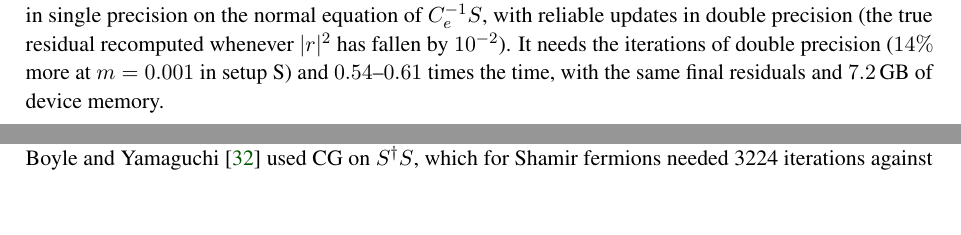
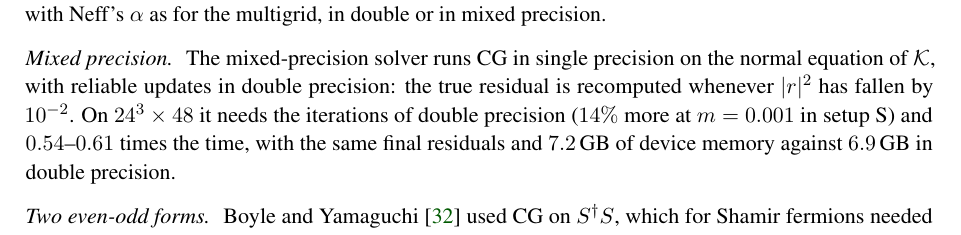
Before and after one commit to atsanroger/RutticeQCD, a LaTeX paper (docs/mg_background/MDWF_MULTIGRID_NOTE.tex, which reads docs/mg_background/results.tex): two parts of pages 20 and 37 of 41 before the commit and part of page 37 of 42 after it, the two joined at a grey line, cut at the place of the change, the shorter picture padded with empty space. Compiled offline with pdfLaTeX.

Commit message:
MG note: Appendix D as The reference CG, with mixed precision and the two even-odd forms; V.B.1 keeps one sentence

```diff
--- a/docs/mg_background/MDWF_MULTIGRID_NOTE.tex
+++ b/docs/mg_background/MDWF_MULTIGRID_NOTE.tex
@@ -1564,7 +1564,16 @@ $32^4$ & $0.593606$ & $3.59$ & $+13.0$ & $+14.1$ & $\approx+14$\\
 \label{sec:cgform}
 
 The reference solver of Sec.~\ref{sec:massscan} is CG on $\mathcal K\dg\mathcal K$ with
-$\mathcal K=\Ce^{-1}S$, the even-odd operator of Bridge++. Boyle and Yamaguchi~\cite{BY} used CG
+$\mathcal K=\Ce^{-1}S$, the even-odd operator of Bridge++, with Neff's $\alpha$ as for the
+multigrid, in double or in mixed precision.
+
+\paragraph{Mixed precision.} The mixed-precision solver runs CG in single precision on the normal
+equation of $\mathcal K$, with reliable updates in double precision: the true residual is
+recomputed whenever $|r|^2$ has fallen by $10^{-2}$. On $24^3\times48$ it needs the iterations of
+double precision ($14\%$ more at $m=0.001$ in setup~S) and $0.54$--$0.61$ times the time, with the
+same final residuals and $7.2$\,GB of device memory against $6.9$\,GB in double precision.
+
+\paragraph{Two even-odd forms.} Boyle and Yamaguchi~\cite{BY} used CG
 on $S\dg S$, which for Shamir fermions needed 3224 iterations against 3880 for the left-preconditioned
 form. Table~\ref{tab:cgform} and Fig.~\ref{fig:cgform} compare the two on the three quenched
 lattices at $m=0.001$, in double precision with one random right-hand side, for $b-c=1$ and five
--- a/docs/mg_background/results.tex
+++ b/docs/mg_background/results.tex
@@ -146,7 +146,3 @@ CG on $S\dg S$ needs $3$--$49\%$ more iterations at $m=0.001$ on $24^3\times48$
 (Appendix~\ref{sec:cgform}), and the multigrid is compared with the faster $\mathcal K\dg\mathcal K$.
 
 \paragraph{Mixed-precision CGNE.} For a fair comparison the reference solver also runs in mixed
-precision: CG in single precision on the normal equation of $\Ce^{-1}S$, with reliable updates in
-double precision (the true residual recomputed whenever $|r|^2$ has fallen by $10^{-2}$). It needs
-the iterations of double precision ($14\%$ more at $m=0.001$ in setup~S) and $0.54$--$0.61$ times
-the time, with the same final residuals and $7.2$\,GB of device memory.
```
Also changed, not shown: docs/mg_background/MDWF_MULTIGRID_NOTE.pdf, docs/mg_background/MDWF_MULTIGRID_NOTE.tex (4 more changed lines), docs/mg_background/results.tex (3 more changed lines).
